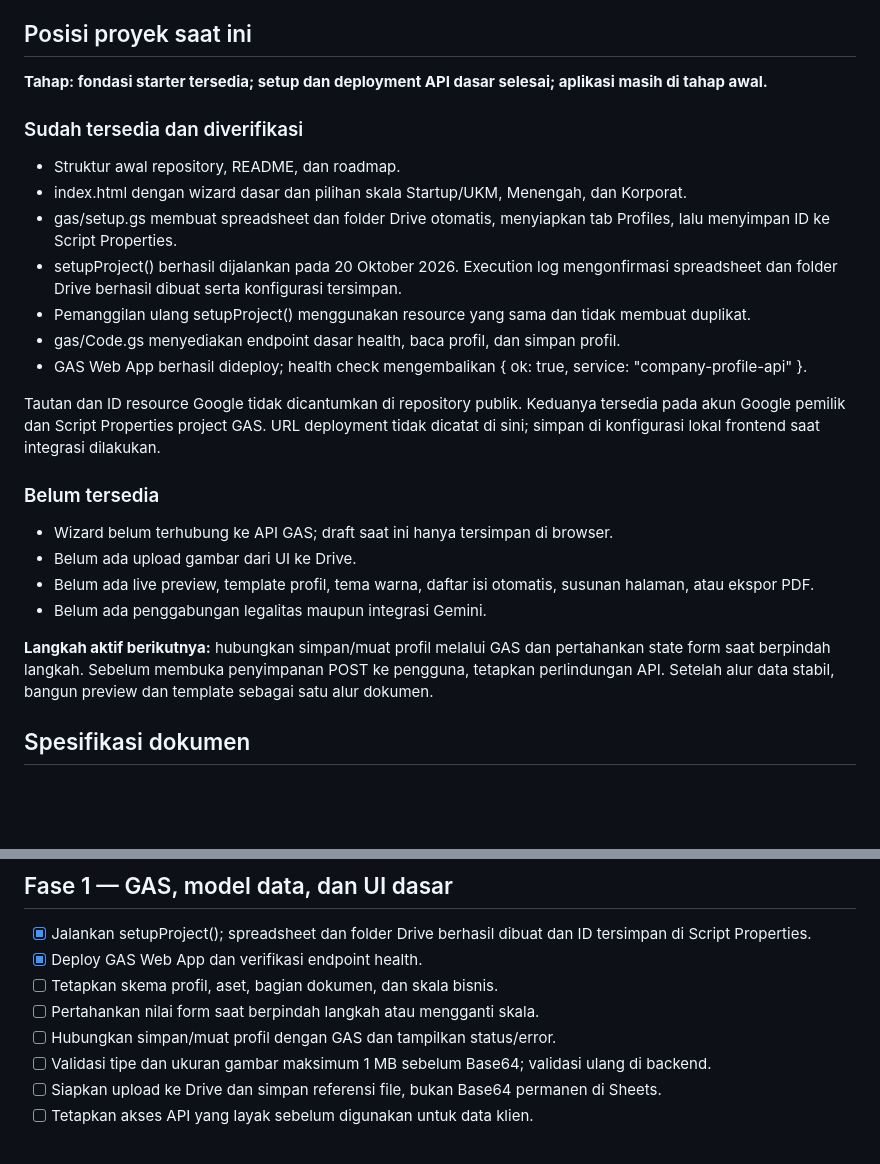
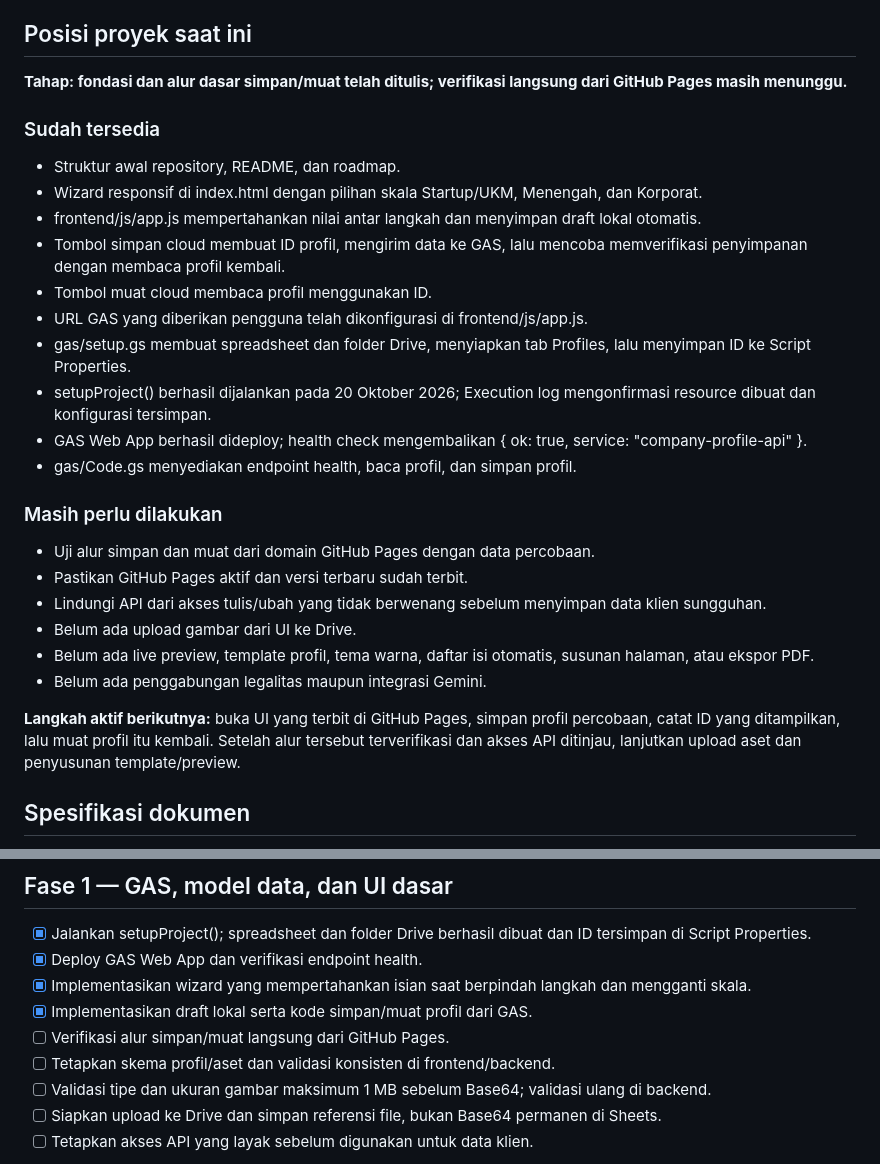
Before and after one commit to klungdingbrag/cpgn, a Markdown page: docs/roadmap.md, 2 parts joined by grey strips. Drawn GitHub-style; blank space fills up the shorter version.

Commit message:
Update roadmap with cloud profile workflow progress

```diff
--- a/docs/roadmap.md
+++ b/docs/roadmap.md
@@ -4,28 +4,31 @@ Dokumen ini menjadi sumber utama urutan kerja dan status proyek. Targetnya adala
 
 ## Posisi proyek saat ini
 
-**Tahap: fondasi starter tersedia; setup dan deployment API dasar selesai; aplikasi masih di tahap awal.**
+**Tahap: fondasi dan alur dasar simpan/muat telah ditulis; verifikasi langsung dari GitHub Pages masih menunggu.**
 
-### Sudah tersedia dan diverifikasi
+### Sudah tersedia
 
 - Struktur awal repository, README, dan roadmap.
-- index.html dengan wizard dasar dan pilihan skala Startup/UKM, Menengah, dan Korporat.
-- gas/setup.gs membuat spreadsheet dan folder Drive otomatis, menyiapkan tab Profiles, lalu menyimpan ID ke Script Properties.
-- setupProject() berhasil dijalankan pada 20 Oktober 2026. Execution log mengonfirmasi spreadsheet dan folder Drive berhasil dibuat serta konfigurasi tersimpan.
-- Pemanggilan ulang setupProject() menggunakan resource yang sama dan tidak membuat duplikat.
-- gas/Code.gs menyediakan endpoint dasar health, baca profil, dan simpan profil.
+- Wizard responsif di index.html dengan pilihan skala Startup/UKM, Menengah, dan Korporat.
+- frontend/js/app.js mempertahankan nilai antar langkah dan menyimpan draft lokal otomatis.
+- Tombol simpan cloud membuat ID profil, mengirim data ke GAS, lalu mencoba memverifikasi penyimpanan dengan membaca profil kembali.
+- Tombol muat cloud membaca profil menggunakan ID.
+- URL GAS yang diberikan pengguna telah dikonfigurasi di frontend/js/app.js.
+- gas/setup.gs membuat spreadsheet dan folder Drive, menyiapkan tab Profiles, lalu menyimpan ID ke Script Properties.
+- setupProject() berhasil dijalankan pada 20 Oktober 2026; Execution log mengonfirmasi resource dibuat dan konfigurasi tersimpan.
 - GAS Web App berhasil dideploy; health check mengembalikan { ok: true, service: "company-profile-api" }.
+- gas/Code.gs menyediakan endpoint health, baca profil, dan simpan profil.
 
-Tautan dan ID resource Google tidak dicantumkan di repository publik. Keduanya tersedia pada akun Google pemilik dan Script Properties project GAS. URL deployment tidak dicatat di sini; simpan di konfigurasi lokal frontend saat integrasi dilakukan.
+### Masih perlu dilakukan
 
-### Belum tersedia
-
-- Wizard belum terhubung ke API GAS; draft saat ini hanya tersimpan di browser.
+- Uji alur simpan dan muat dari domain GitHub Pages dengan data percobaan.
+- Pastikan GitHub Pages aktif dan versi terbaru sudah terbit.
+- Lindungi API dari akses tulis/ubah yang tidak berwenang sebelum menyimpan data klien sungguhan.
 - Belum ada upload gambar dari UI ke Drive.
 - Belum ada live preview, template profil, tema warna, daftar isi otomatis, susunan halaman, atau ekspor PDF.
 - Belum ada penggabungan legalitas maupun integrasi Gemini.
 
-**Langkah aktif berikutnya:** hubungkan simpan/muat profil melalui GAS dan pertahankan state form saat berpindah langkah. Sebelum membuka penyimpanan POST ke pengguna, tetapkan perlindungan API. Setelah alur data stabil, bangun preview dan template sebagai satu alur dokumen.
+**Langkah aktif berikutnya:** buka UI yang terbit di GitHub Pages, simpan profil percobaan, catat ID yang ditampilkan, lalu muat profil itu kembali. Setelah alur tersebut terverifikasi dan akses API ditinjau, lanjutkan upload aset dan penyusunan template/preview.
 
 ## Spesifikasi dokumen
 
@@ -46,9 +49,10 @@ Galeri dan dokumentasi terutama menjadi bagian portofolio di isi dokumen. Back c
 
 - [x] Jalankan setupProject(); spreadsheet dan folder Drive berhasil dibuat dan ID tersimpan di Script Properties.
 - [x] Deploy GAS Web App dan verifikasi endpoint health.
-- [ ] Tetapkan skema profil, aset, bagian dokumen, dan skala bisnis.
-- [ ] Pertahankan nilai form saat berpindah langkah atau mengganti skala.
-- [ ] Hubungkan simpan/muat profil dengan GAS dan tampilkan status/error.
+- [x] Implementasikan wizard yang mempertahankan isian saat berpindah langkah dan mengganti skala.
+- [x] Implementasikan draft lokal serta kode simpan/muat profil dari GAS.
+- [ ] Verifikasi alur simpan/muat langsung dari GitHub Pages.
+- [ ] Tetapkan skema profil/aset dan validasi konsisten di frontend/backend.
 - [ ] Validasi tipe dan ukuran gambar maksimum 1 MB sebelum Base64; validasi ulang di backend.
 - [ ] Siapkan upload ke Drive dan simpan referensi file, bukan Base64 permanen di Sheets.
 - [ ] Tetapkan akses API yang layak sebelum digunakan untuk data klien.
```
